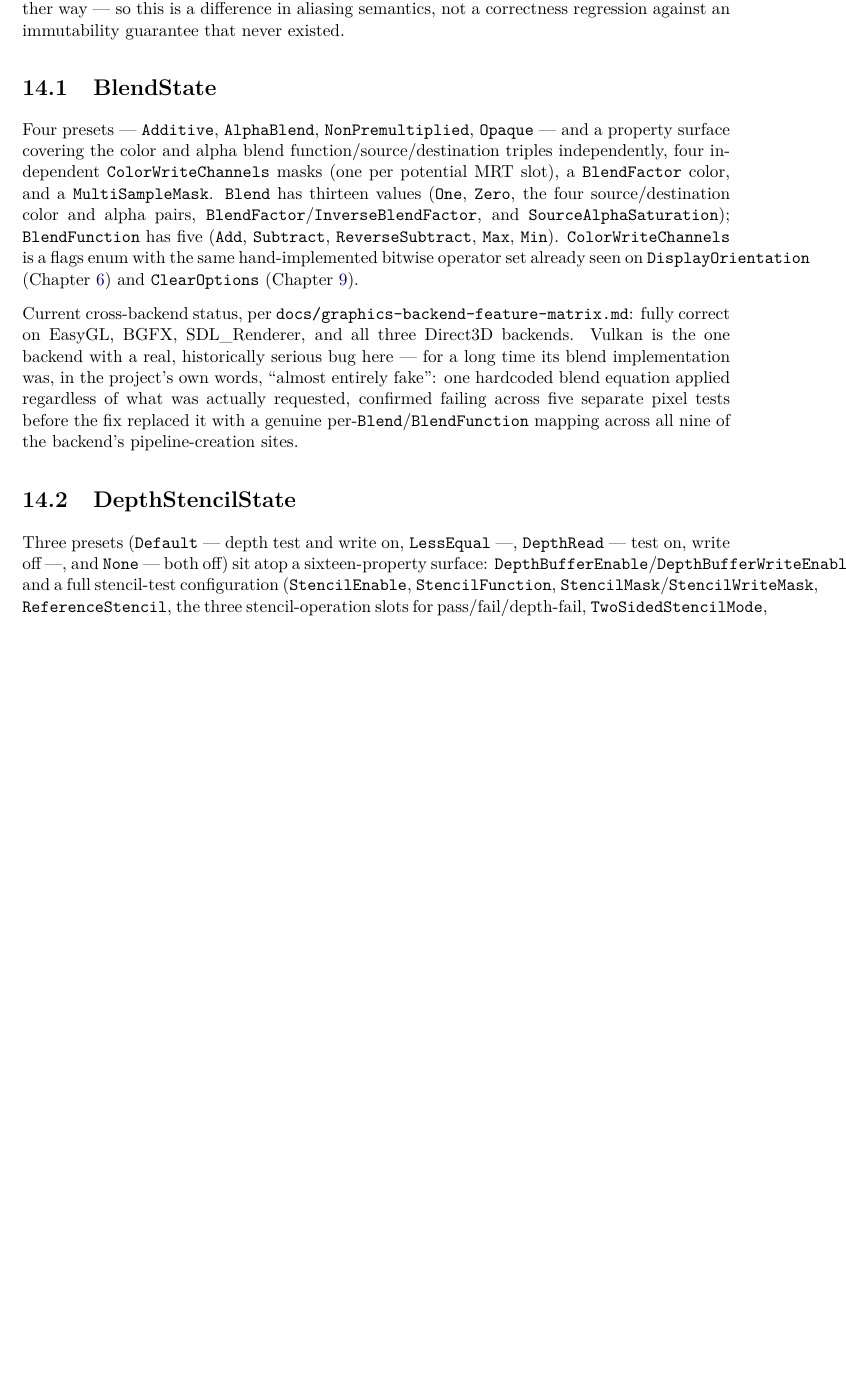
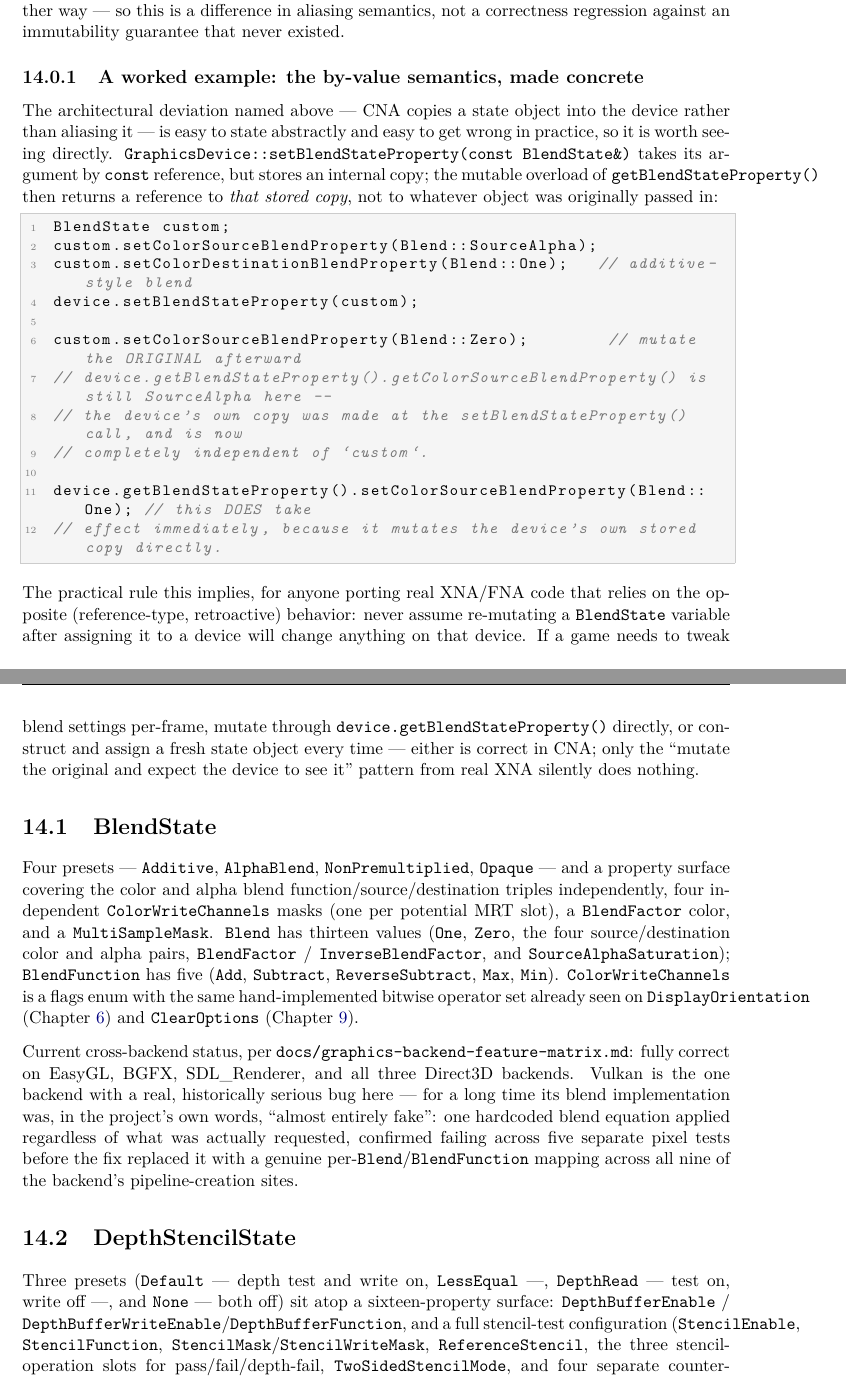
Before and after one commit to openeggbert/cna-bible, a LaTeX thesis (latex/book/main.tex, which reads latex/book/chapters/part3-graphics-core/ch14-state-objects.tex): part of page 125 of 313 before the commit and two parts of pages 125 and 126 of 313 after it, the two joined at a grey line, cut so that both start at the same text, the shorter picture padded with empty space. Compiled offline with pdfLaTeX.

Commit message:
Chapter 14 (State Objects): worked by-value semantics example
Adds a worked example making the chapter's own opening architectural claim
concrete rather than only asserted: GraphicsDevice::setBlendStateProperty
takes a state object by const reference but stores an internal copy, so
mutating the original BlendState afterward has no effect on the device,
while mutating through the mutable getBlendStateProperty() overload does --
verified against the real property accessor signatures in GraphicsDevice.hpp.

PDF rebuilt clean: 313 pages, 0 undefined refs. Chapter's own pages (125-128)
visually confirmed defect-free.

```diff
--- a/latex/book/chapters/part3-graphics-core/ch14-state-objects.tex
+++ b/latex/book/chapters/part3-graphics-core/ch14-state-objects.tex
@@ -17,6 +17,38 @@ itself enforces no state-object immutability either way --- so this is a differe
 aliasing semantics, not a correctness regression against an immutability guarantee that never
 existed.
 
+\subsection{A worked example: the by-value semantics, made concrete}
+
+The architectural deviation named above --- CNA copies a state object into the device rather
+than aliasing it --- is easy to state abstractly and easy to get wrong in practice, so it is
+worth seeing directly. \texttt{GraphicsDevice::setBlendStateProperty(const BlendState\&)}
+takes its argument by \texttt{const} reference, but stores an internal copy; the mutable
+overload of \texttt{getBlendStateProperty()} then returns a reference to \emph{that stored
+copy}, not to whatever object was originally passed in:
+
+\begin{lstlisting}
+BlendState custom;
+custom.setColorSourceBlendProperty(Blend::SourceAlpha);
+custom.setColorDestinationBlendProperty(Blend::One);   // additive-style blend
+device.setBlendStateProperty(custom);
+
+custom.setColorSourceBlendProperty(Blend::Zero);        // mutate the ORIGINAL afterward
+// device.getBlendStateProperty().getColorSourceBlendProperty() is still SourceAlpha here --
+// the device's own copy was made at the setBlendStateProperty() call, and is now
+// completely independent of `custom`.
+
+device.getBlendStateProperty().setColorSourceBlendProperty(Blend::One); // this DOES take
+// effect immediately, because it mutates the device's own stored copy directly.
+\end{lstlisting}
+
+The practical rule this implies, for anyone porting real XNA/FNA code that relies on the
+opposite (reference-type, retroactive) behavior: never assume re-mutating a
+\cnaclass{BlendState} variable after assigning it to a device will change anything on that
+device. If a game needs to tweak blend settings per-frame, mutate through
+\texttt{device.getBlendStateProperty()} directly, or construct and assign a fresh state object
+every time --- either is correct in CNA; only the ``mutate the original and expect the device
+to see it'' pattern from real XNA silently does nothing.
+
 \section{BlendState}
 
 Four presets --- \texttt{Additive}, \texttt{AlphaBlend}, \texttt{NonPremultiplied},
```
Also changed, not shown: PLAN.md (+1 -1 lines), latex/book/chapters/part3-graphics-core/ch14-state-objects.tex (22 more changed lines).
